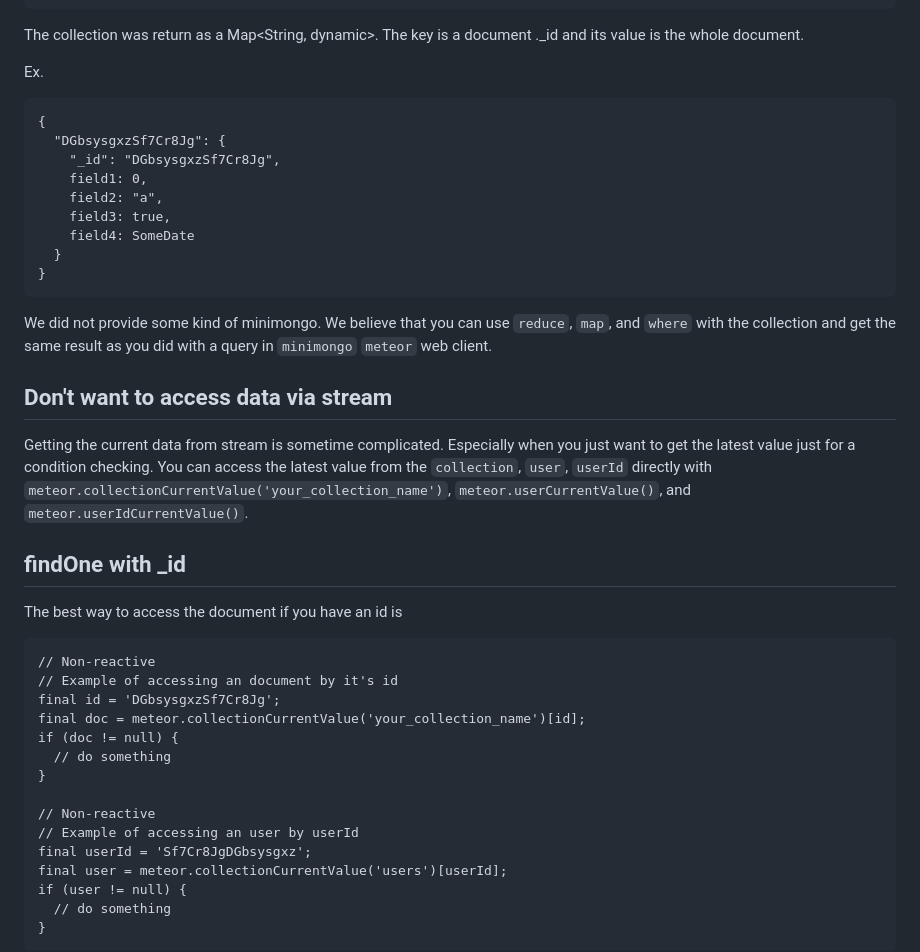
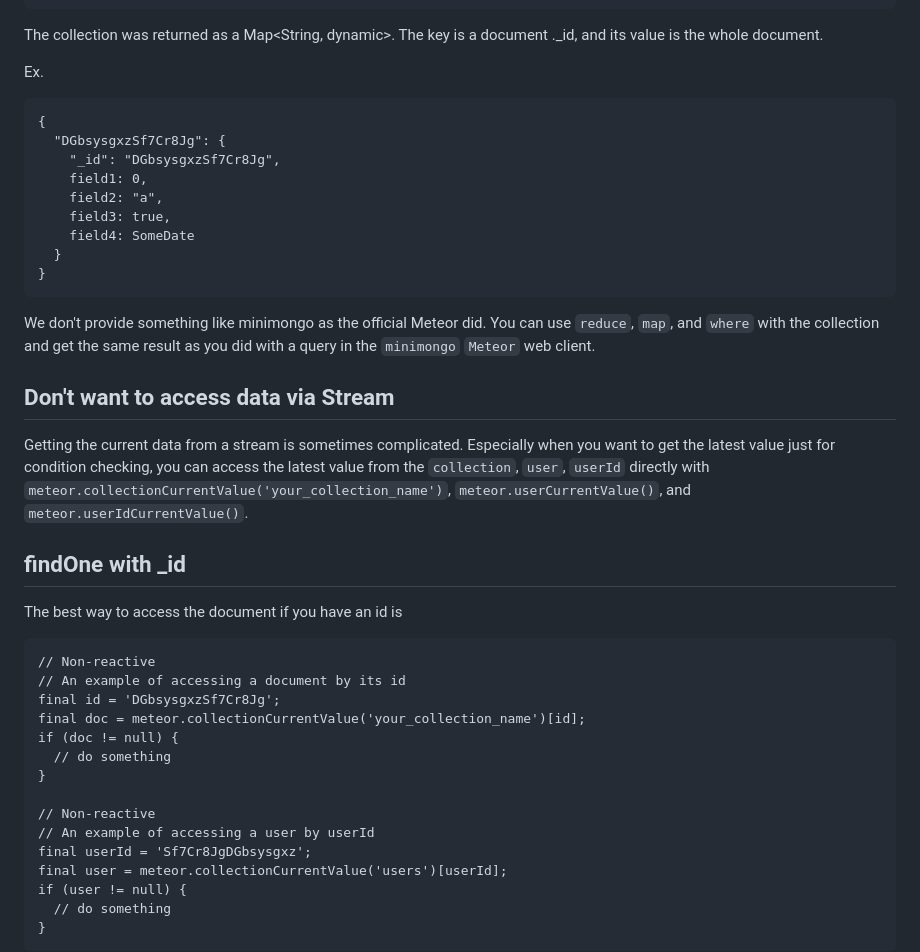
Before and after one commit to tanutapi/dart_meteor, a Markdown page: README.md, the part around one of its changes. Rendered like a GitHub page.

````diff
--- a/README.md
+++ b/README.md
@@ -227,7 +230,7 @@ class _YourWidgetState extends State<YourWidget> {
 }
 ```
 
-The collection was return as a Map<String, dynamic>. The key is a document .\_id and its value is the whole document.
+The collection was returned as a Map<String, dynamic>. The key is a document .\_id, and its value is the whole document.
 
 Ex.
 ```
@@ -241,16 +244,16 @@ Ex.
   }
 }
 ```
-We did not provide some kind of minimongo. We believe that you can use `reduce`, `map`, and `where` with the collection and get the same result as you did with a query in `minimongo` `meteor` web client.
+We don't provide something like minimongo as the official Meteor did. You can use `reduce`, `map`, and `where` with the collection and get the same result as you did with a query in the `minimongo` `Meteor` web client.
 
-## Don't want to access data via stream
-Getting the current data from stream is sometime complicated. Especially when you just want to get the latest value just for a condition checking. You can access the latest value from the `collection`, `user`, `userId` directly with `meteor.collectionCurrentValue('your_collection_name')`, `meteor.userCurrentValue()`, and `meteor.userIdCurrentValue()`.
+## Don't want to access data via Stream
+Getting the current data from a stream is sometimes complicated. Especially when you want to get the latest value just for condition checking, you can access the latest value from the `collection`, `user`, `userId` directly with `meteor.collectionCurrentValue('your_collection_name')`, `meteor.userCurrentValue()`, and `meteor.userIdCurrentValue()`.
 
 ## findOne with _id
 The best way to access the document if you have an id is
 ```
 // Non-reactive
-// Example of accessing an document by it's id
+// An example of accessing a document by its id
 final id = 'DGbsysgxzSf7Cr8Jg';
 final doc = meteor.collectionCurrentValue('your_collection_name')[id];
 if (doc != null) {
@@ -258,7 +261,7 @@ if (doc != null) {
 }
 
 // Non-reactive
-// Example of accessing an user by userId
+// An example of accessing a user by userId
 final userId = 'Sf7Cr8JgDGbsysgxz';
 final user = meteor.collectionCurrentValue('users')[userId];
 if (user != null) {
````
Also changed, not shown: other parts of README.md (+15 -12 lines).
